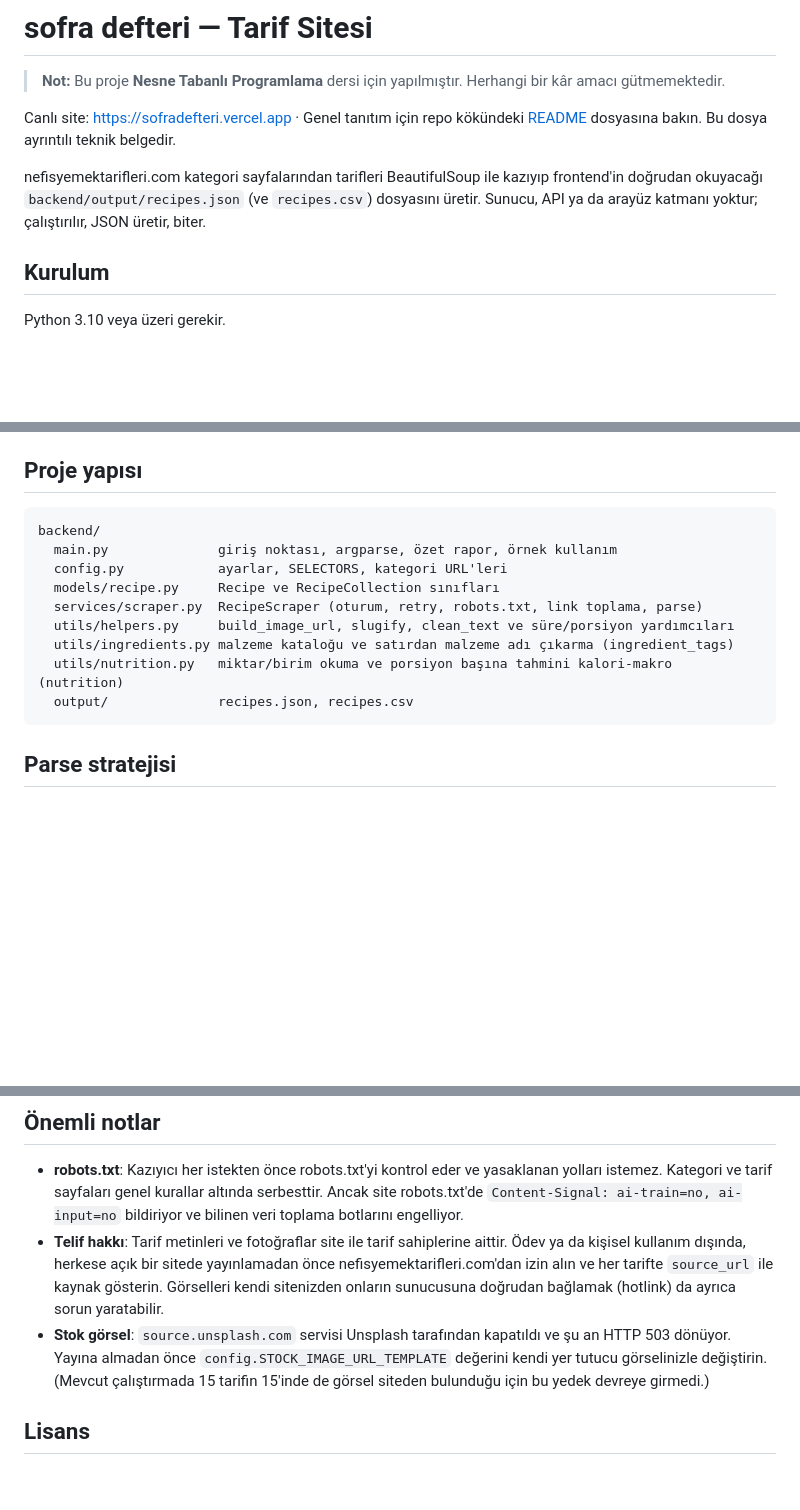
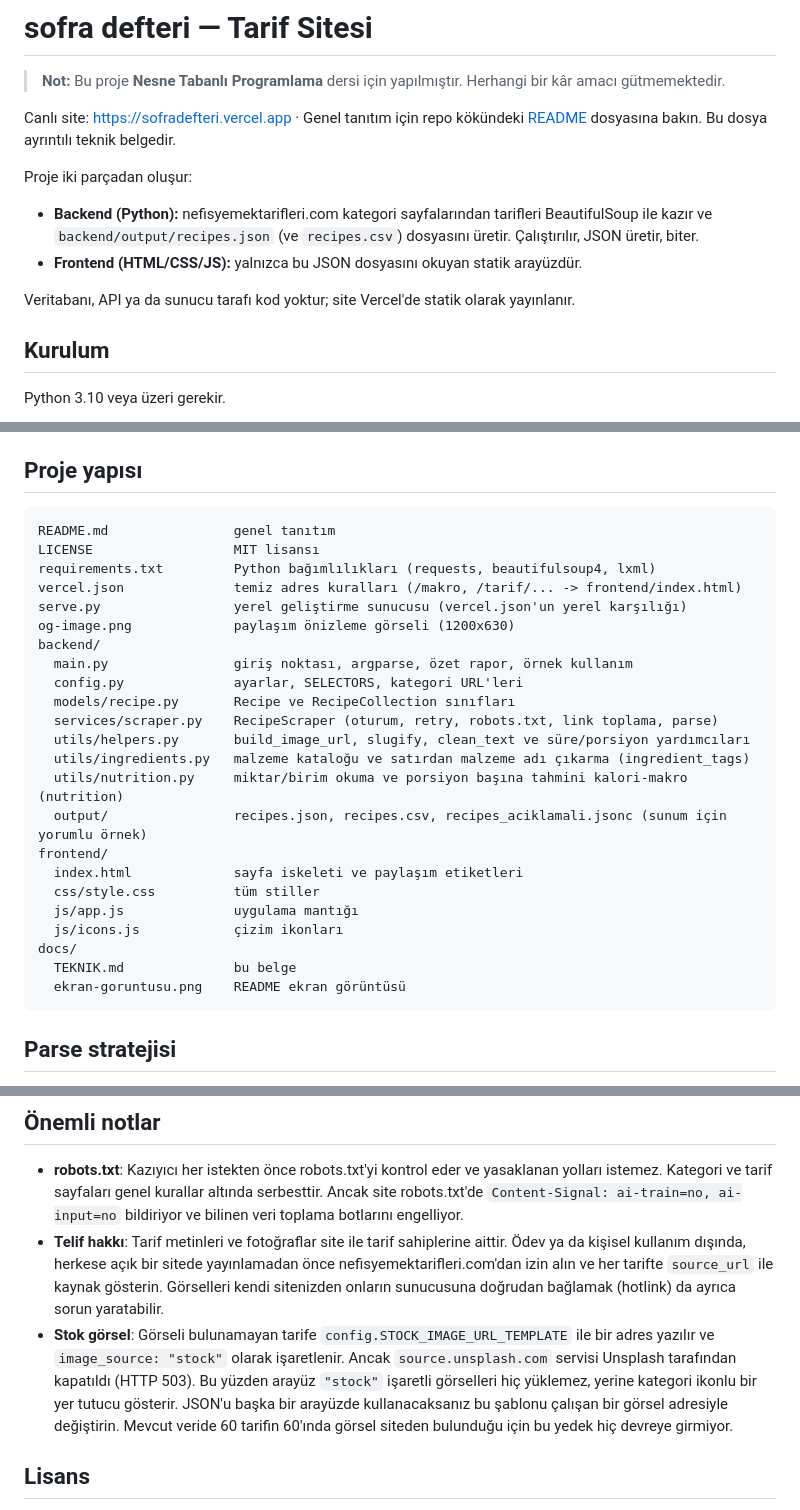
Before and after one commit to caglarsapmaz/sofradefteri, a Markdown page: docs/TEKNIK.md, 3 parts joined by grey strips. Drawn GitHub-style; blank space fills up the shorter version.

Commit message:
Teknik belgeyi güncelle
- Giriş paragrafı backend + frontend yapısını anlatacak şekilde düzeltildi
- Komut seçenekleri tablosundaki bölünme giderildi (--retag satırı)
- Hash yönlendirme ifadesi History API ile değiştirildi
- Kategori karuseli açıklamasına dolap ve makro daireleri eklendi
- Proje yapısı tüm klasör ve dosyaları gösterecek şekilde tamamlandı
- Stok görsel notu güncellendi (60/60 görsel, arayüzdeki yer tutucu davranışı)
- JSON alanları listesindeki boş satırlar kaldırıldı

````diff
--- a/docs/TEKNIK.md
+++ b/docs/TEKNIK.md
@@ -6,9 +6,13 @@
 Canlı site: https://sofradefteri.vercel.app · Genel tanıtım için repo kökündeki
 [README](../README.md) dosyasına bakın. Bu dosya ayrıntılı teknik belgedir.
 
-nefisyemektarifleri.com kategori sayfalarından tarifleri BeautifulSoup ile kazıyıp
-frontend'in doğrudan okuyacağı `backend/output/recipes.json` (ve `recipes.csv`) dosyasını üretir.
-Sunucu, API ya da arayüz katmanı yoktur; çalıştırılır, JSON üretir, biter.
+Proje iki parçadan oluşur:
+
+- **Backend (Python):** nefisyemektarifleri.com kategori sayfalarından tarifleri BeautifulSoup ile kazır
+  ve `backend/output/recipes.json` (ve `recipes.csv`) dosyasını üretir. Çalıştırılır, JSON üretir, biter.
+- **Frontend (HTML/CSS/JS):** yalnızca bu JSON dosyasını okuyan statik arayüzdür.
+
+Veritabanı, API ya da sunucu tarafı kod yoktur; site Vercel'de statik olarak yayınlanır.
 
 ## Kurulum
 
@@ -140,15 +143,29 @@ porsiyon sayısı gerçekçi değilse (porsiyon başı 1200 kcal üstü) porsiyo
 ## Proje yapısı
 
 ```
+README.md                genel tanıtım
+LICENSE                  MIT lisansı
+requirements.txt         Python bağımlılıkları (requests, beautifulsoup4, lxml)
+vercel.json              temiz adres kuralları (/makro, /tarif/... -> frontend/index.html)
+serve.py                 yerel geliştirme sunucusu (vercel.json'un yerel karşılığı)
+og-image.png             paylaşım önizleme görseli (1200x630)
 backend/
-  main.py              giriş noktası, argparse, özet rapor, örnek kullanım
-  config.py            ayarlar, SELECTORS, kategori URL'leri
-  models/recipe.py     Recipe ve RecipeCollection sınıfları
-  services/scraper.py  RecipeScraper (oturum, retry, robots.txt, link toplama, parse)
-  utils/helpers.py     build_image_url, slugify, clean_text ve süre/porsiyon yardımcıları
-  utils/ingredients.py malzeme kataloğu ve satırdan malzeme adı çıkarma (ingredient_tags)
-  utils/nutrition.py   miktar/birim okuma ve porsiyon başına tahmini kalori-makro (nutrition)
-  output/              recipes.json, recipes.csv
+  main.py                giriş noktası, argparse, özet rapor, örnek kullanım
+  config.py              ayarlar, SELECTORS, kategori URL'leri
+  models/recipe.py       Recipe ve RecipeCollection sınıfları
+  services/scraper.py    RecipeScraper (oturum, retry, robots.txt, link toplama, parse)
+  utils/helpers.py       build_image_url, slugify, clean_text ve süre/porsiyon yardımcıları
+  utils/ingredients.py   malzeme kataloğu ve satırdan malzeme adı çıkarma (ingredient_tags)
+  utils/nutrition.py     miktar/birim okuma ve porsiyon başına tahmini kalori-makro (nutrition)
+  output/                recipes.json, recipes.csv, recipes_aciklamali.jsonc (sunum için yorumlu örnek)
+frontend/
+  index.html             sayfa iskeleti ve paylaşım etiketleri
+  css/style.css          tüm stiller
+  js/app.js              uygulama mantığı
+  js/icons.js            çizim ikonları
+docs/
+  TEKNIK.md              bu belge
+  ekran-goruntusu.png    README ekran görüntüsü
 ```
 
 ## Parse stratejisi
@@ -214,9 +229,11 @@ Hangi selector'un bozulduğunu görmek için `python main.py --limit 3 --verbose
 - **Telif hakkı**: Tarif metinleri ve fotoğraflar site ile tarif sahiplerine aittir. Ödev ya da kişisel kullanım dışında,
   herkese açık bir sitede yayınlamadan önce nefisyemektarifleri.com'dan izin alın ve her tarifte `source_url` ile kaynak gösterin.
   Görselleri kendi sitenizden onların sunucusuna doğrudan bağlamak (hotlink) da ayrıca sorun yaratabilir.
-- **Stok görsel**: `source.unsplash.com` servisi Unsplash tarafından kapatıldı ve şu an HTTP 503 dönüyor.
-  Yayına almadan önce `config.STOCK_IMAGE_URL_TEMPLATE` değerini kendi yer tutucu görselinizle değiştirin.
-  (Mevcut çalıştırmada 15 tarifin 15'inde de görsel siteden bulunduğu için bu yedek devreye girmedi.)
+- **Stok görsel**: Görseli bulunamayan tarife `config.STOCK_IMAGE_URL_TEMPLATE` ile bir adres yazılır ve
+  `image_source: "stock"` olarak işaretlenir. Ancak `source.unsplash.com` servisi Unsplash tarafından kapatıldı
+  (HTTP 503). Bu yüzden arayüz `"stock"` işaretli görselleri hiç yüklemez, yerine kategori ikonlu bir yer tutucu
+  gösterir. JSON'u başka bir arayüzde kullanacaksanız bu şablonu çalışan bir görsel adresiyle değiştirin.
+  Mevcut veride 60 tarifin 60'ında görsel siteden bulunduğu için bu yedek hiç devreye girmiyor.
 
 ## Lisans
 
````
Also changed, not shown: other parts of docs/TEKNIK.md (+2 -5 lines).
